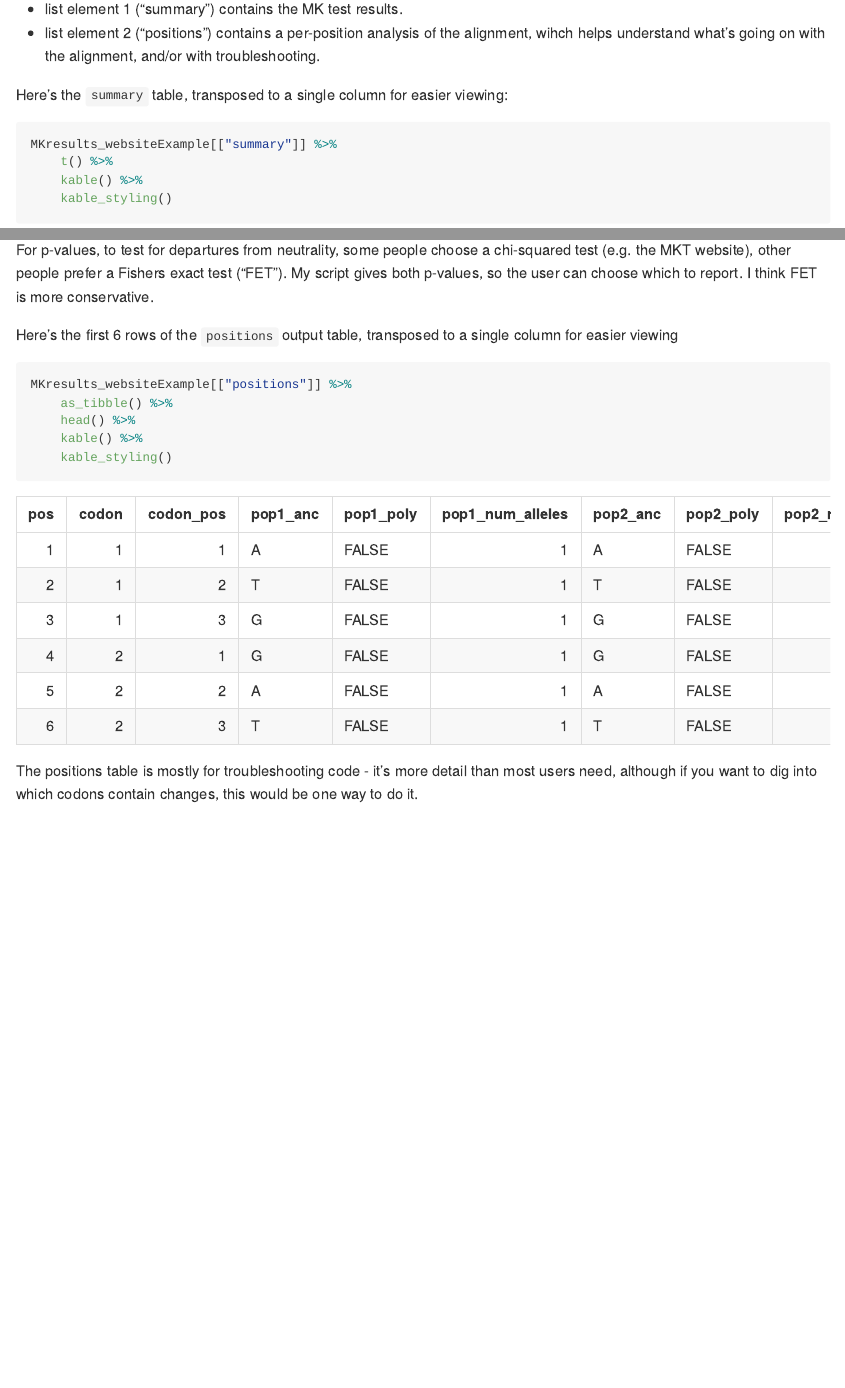
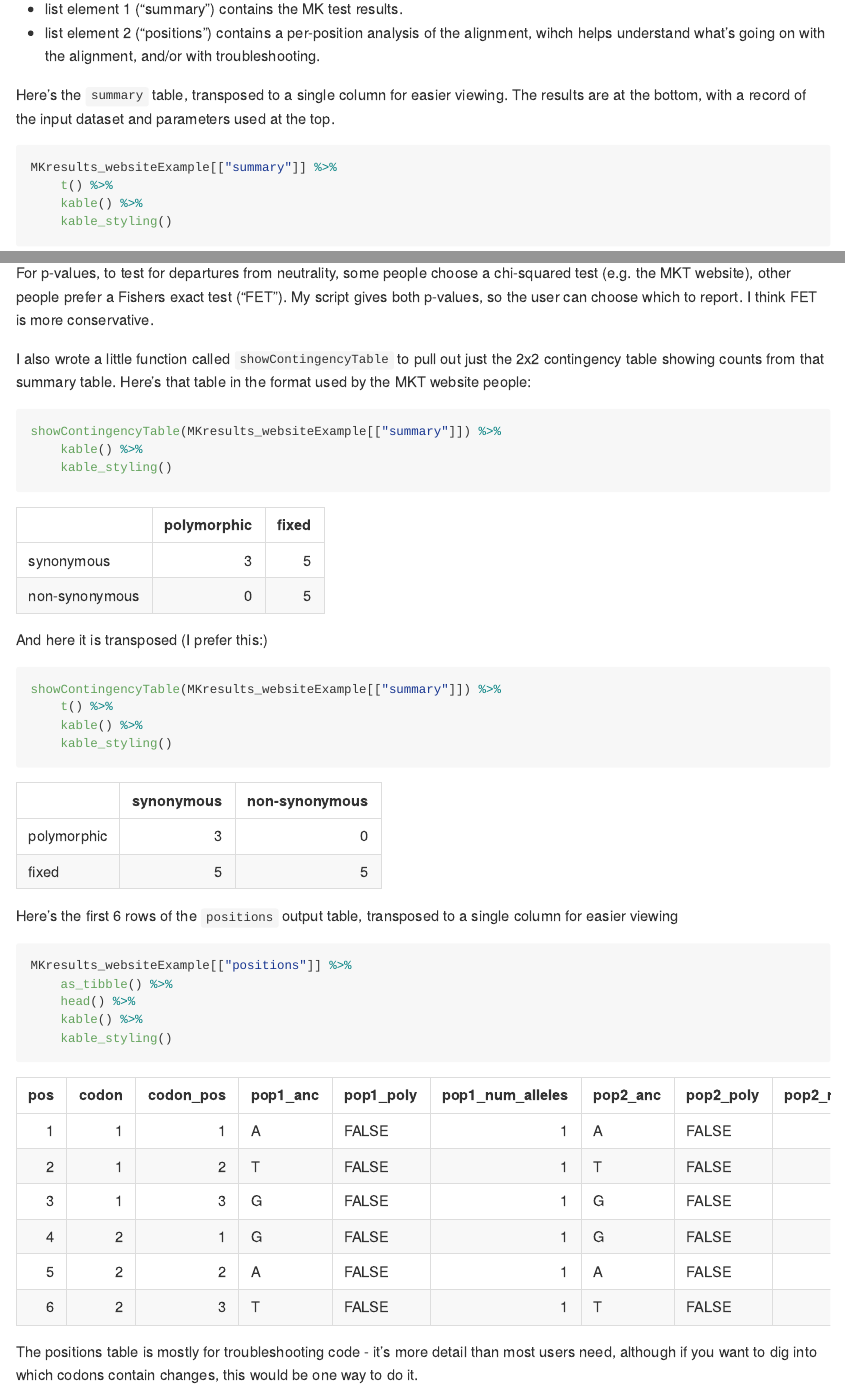
Before and after one commit to jayoung/MKtests_JY, an R Markdown document (scripts/example_script_MKtest.Rmd): the page in a window 1100 px wide, from 2130 px down, and a second part further down, joined at a grey line. The pictures show the output file scripts/example_script_MKtest.md that the author committed with the source, drawn offline in the style of GitHub.

````diff
--- a/scripts/example_script_MKtest.Rmd
+++ b/scripts/example_script_MKtest.Rmd
@@ -70,7 +70,7 @@
 - list element 2 ("positions")   contains a per-position analysis of the alignment, wihch helps understand what's going on with the alignment, and/or with troubleshooting.
 
 
-Here's the `summary` table, transposed to a single column for easier viewing:
+Here's the `summary` table, transposed to a single column for easier viewing. The results are at the bottom, with a record of the input dataset and parameters used at the top.
 
 ```{r}
 MKresults_websiteExample[["summary"]] %>%
@@ -81,6 +81,25 @@
 
 
 For p-values, to test for departures from neutrality, some people choose a chi-squared test  (e.g. the MKT website), other people prefer a Fishers exact test ("FET").  My script gives both p-values, so the user can choose which to report. I think FET is more conservative.
+
+I also wrote a little function called `showContingencyTable` to pull out just the 2x2 contingency table showing counts from that summary table. Here's that table in the format used by the MKT website people:
+
+```{r}
+showContingencyTable(MKresults_websiteExample[["summary"]]) %>%
+    kable() %>%
+    kable_styling()
+```
+
+And here it is transposed (I prefer this:)
+
+```{r}
+showContingencyTable(MKresults_websiteExample[["summary"]]) %>%
+    t() %>%
+    kable() %>%
+    kable_styling()
+```
+
+
 
 
 Here's the first 6 rows of the `positions` output table, transposed to a single column for easier viewing
````
Also changed, not shown: scripts/MKfunctions_utilities.R (+11 -0 lines), README.md, scripts/example_script_MKtest.md, scripts/example_script_MKtest_files/figure-gfm/unnamed-chunk-18-1.png (added), scripts/example_script_MKtest_files/figure-gfm/unnamed-chunk-19-1.png (added).
